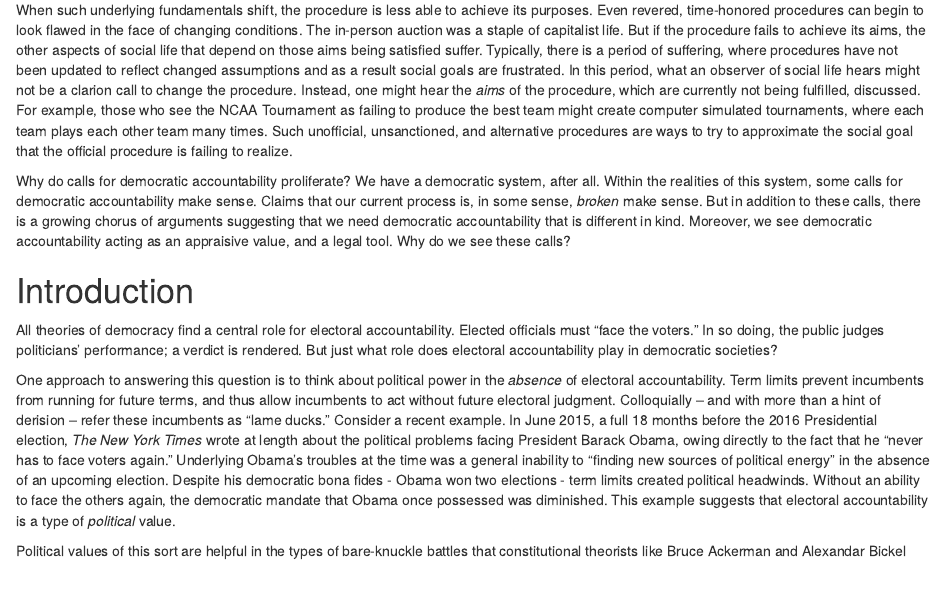
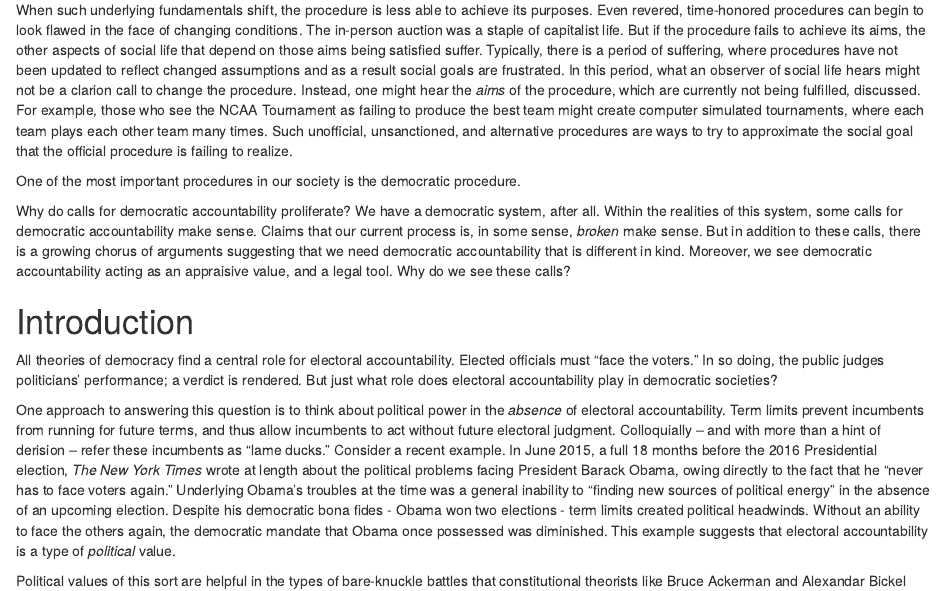
Before and after one commit to adamdhill/Diss, an R Markdown document (Ch1/Ch1.rmd): the page in a window 1100 px wide, from 680 px down. Rendered offline with R 4.5, knitr and Pandoc, with nearby package versions.

Commit message:
Update Ch1.rmd

```diff
--- a/Ch1/Ch1.rmd
+++ b/Ch1/Ch1.rmd
@@ -18,6 +18,8 @@ To stretch John Rawls' terminology, the basketball tournament is an example of i
 Dissatisfaction with existing procedures often arises when the assumptions underlying the procedure change. For example, in-person auctions came to look hopelessly imperfect in the internet age. The goal of auctions is to put goods in the hands of those who value them the most, and unnecessarily limiting the pool of potential buyers by geography appeared to be an unnecessary source of error. Today, most auctions of any significance occur with at least an online component.
 
 When such underlying fundamentals shift, the procedure is less able to achieve its purposes. Even revered, time-honored procedures can begin to look flawed in the face of changing conditions. The in-person auction was a staple of capitalist life. But if the procedure fails to achieve its aims, the other aspects of social life that depend on those aims being satisfied suffer. Typically, there is a period of suffering, where procedures have not been updated to reflect changed assumptions and as a result social goals are frustrated. In this period, what an observer of social life hears might not be a clarion call to change the procedure. Instead, one might hear the *aims* of the procedure, which are currently not being fulfilled, discussed. For example, those who see the NCAA Tournament as failing to produce the best team might create computer simulated tournaments, where each team plays each other team many times. Such unofficial, unsanctioned, and alternative procedures are ways to try to approximate the social goal that the official procedure is failing to realize.
+
+One of the most important procedures in our society is the democratic procedure.
 
 Why do calls for democratic accountability proliferate? We have a democratic system, after all. Within the realities of this system, some calls for democratic accountability make sense. Claims that our current process is, in some sense, *broken* make sense. But in addition to these calls, there is a growing chorus of arguments suggesting that we need democratic accountability that is different in kind. Moreover, we see democratic accountability acting as an appraisive value, and a legal tool. Why do we see these calls?
 
```
